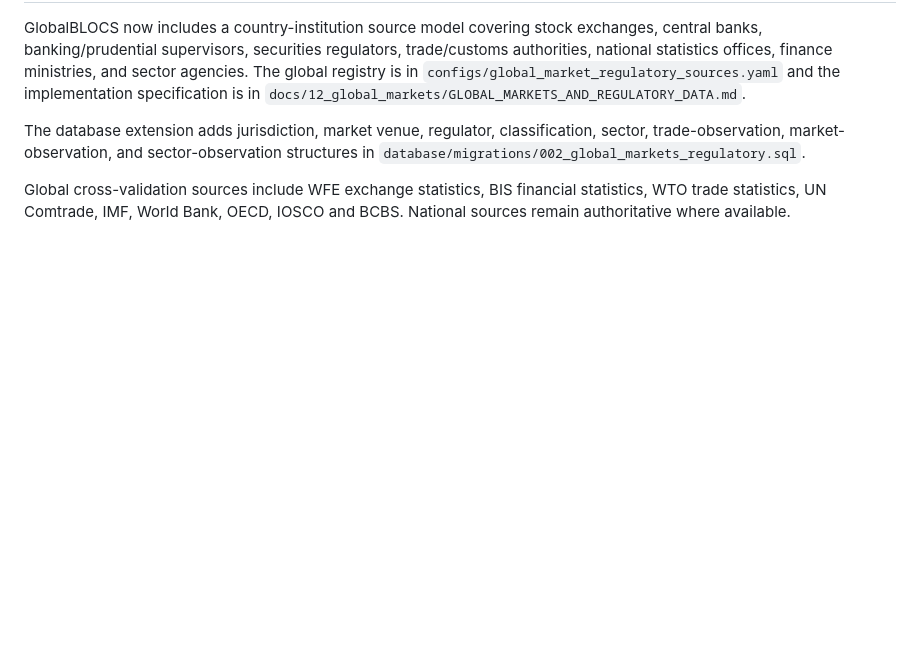
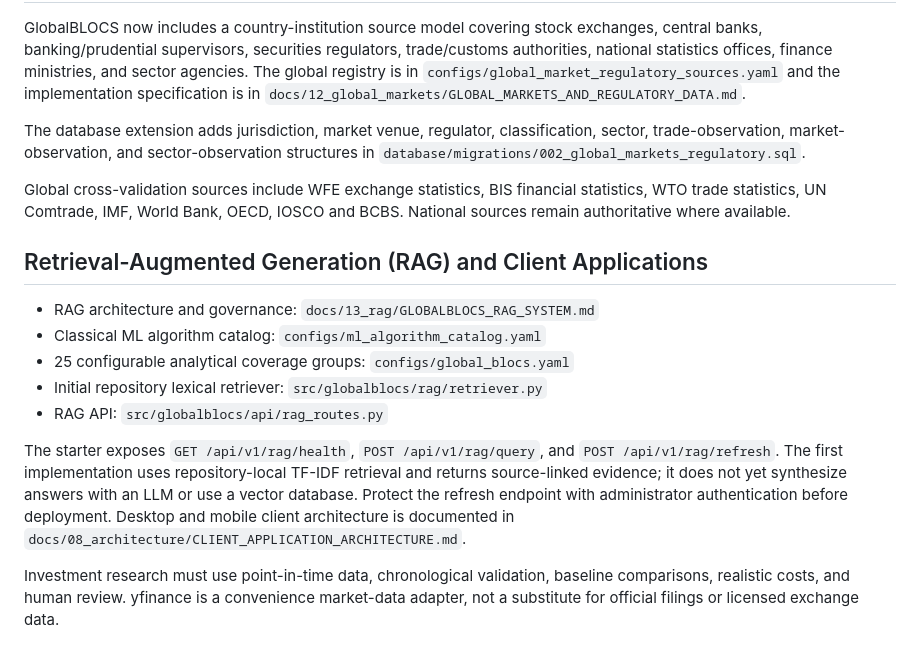
Before and after one commit to Whitney-Moss-ML-AI-Engineer/globalblocs-financial-intelligence, a Markdown page: README.md, the part around the change. Rendered like a GitHub page; blank space fills up the shorter version.

Commit message:
Document GlobalBLOCS RAG and client architecture

```diff
--- a/README.md
+++ b/README.md
@@ -97,3 +97,16 @@ GlobalBLOCS now includes a country-institution source model covering stock excha
 The database extension adds jurisdiction, market venue, regulator, classification, sector, trade-observation, market-observation, and sector-observation structures in `database/migrations/002_global_markets_regulatory.sql`.
 
 Global cross-validation sources include WFE exchange statistics, BIS financial statistics, WTO trade statistics, UN Comtrade, IMF, World Bank, OECD, IOSCO and BCBS. National sources remain authoritative where available.
+
+
+## Retrieval-Augmented Generation (RAG) and Client Applications
+
+- RAG architecture and governance: `docs/13_rag/GLOBALBLOCS_RAG_SYSTEM.md`
+- Classical ML algorithm catalog: `configs/ml_algorithm_catalog.yaml`
+- 25 configurable analytical coverage groups: `configs/global_blocs.yaml`
+- Initial repository lexical retriever: `src/globalblocs/rag/retriever.py`
+- RAG API: `src/globalblocs/api/rag_routes.py`
+
+The starter exposes `GET /api/v1/rag/health`, `POST /api/v1/rag/query`, and `POST /api/v1/rag/refresh`. The first implementation uses repository-local TF-IDF retrieval and returns source-linked evidence; it does not yet synthesize answers with an LLM or use a vector database. Protect the refresh endpoint with administrator authentication before deployment. Desktop and mobile client architecture is documented in `docs/08_architecture/CLIENT_APPLICATION_ARCHITECTURE.md`.
+
+Investment research must use point-in-time data, chronological validation, baseline comparisons, realistic costs, and human review. yfinance is a convenience market-data adapter, not a substitute for official filings or licensed exchange data.
```
